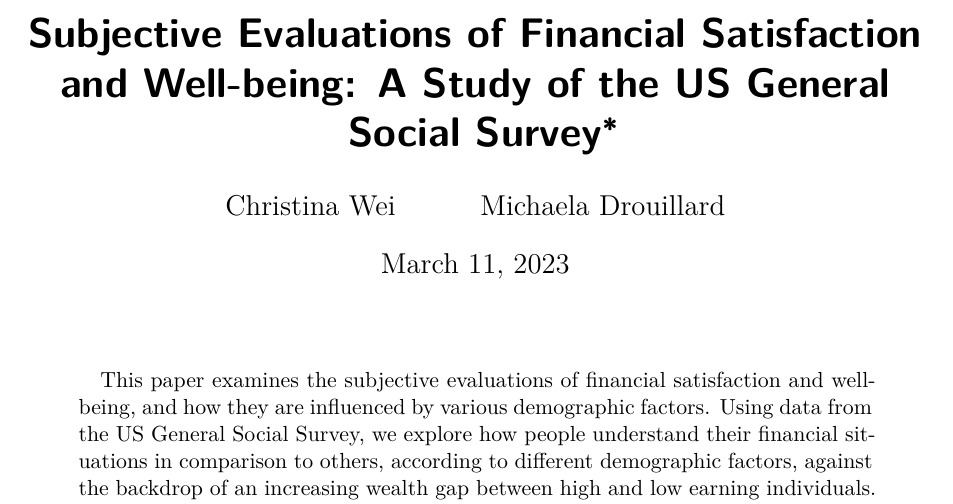
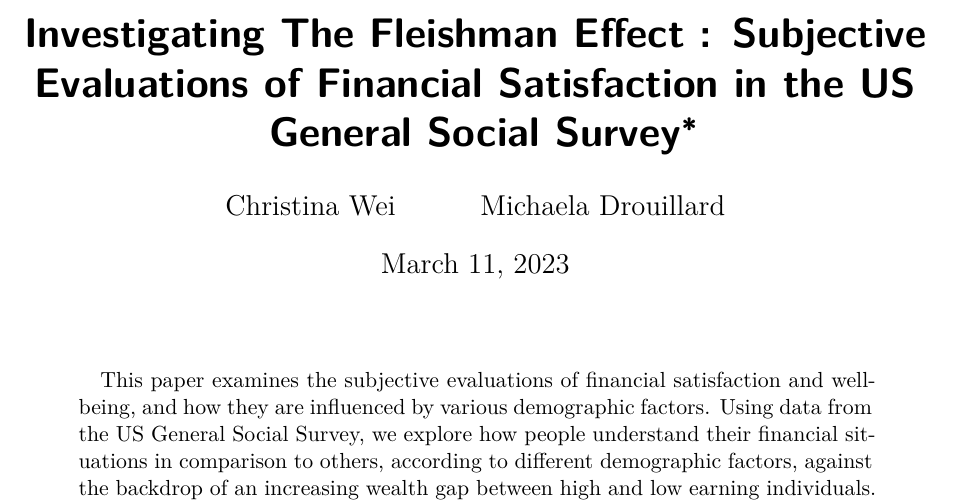
Before and after one commit to christina-wei/Financial-Wellness-in-US, a Quarto document (outputs/paper/paper3.qmd): part of page 1 of 16, cut at the place of the change. Rendered offline with R 4.5, knitr and Pandoc in place of Quarto, then LaTeX, with nearby package versions; some code elsewhere in the file could not run offline.

Commit message:
title change hehe. we can change it back. just playing around

```diff
--- a/outputs/paper/paper3.qmd
+++ b/outputs/paper/paper3.qmd
@@ -1,5 +1,5 @@
 ---
-title: "Subjective Evaluations of Financial Satisfaction and Well-being: A Study of the US General Social Survey"
+title: "Investigating The Fleishman Effect : Subjective Evaluations of Financial Satisfaction in the US General Social Survey"
 title-block-banner: true
 abstract: "This paper examines the subjective evaluations of financial satisfaction and well-being, and how they are influenced by various demographic factors. Using data from the US General Social Survey, we explore how people understand their financial situations in comparison to others, according to different demographic factors, against the backdrop of an increasing wealth gap between high and low earning individuals. The paper discusses the sociological dynamics and cognitive biases that affect these subjective evaluations, and highlights the importance of considering these factors in understanding financial satisfaction and well-being."
 thanks: "Code and data supporting this analysis is available at: https://github.com/christina-wei/INF3104-3-US-Survey.git"
```
